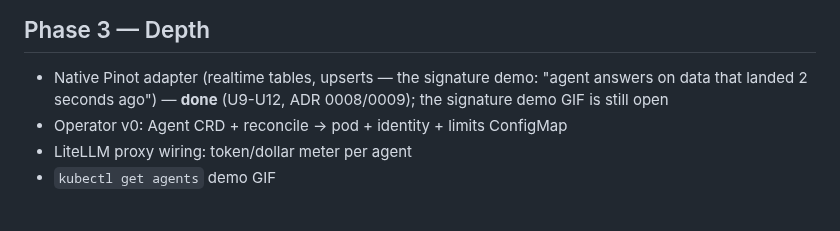
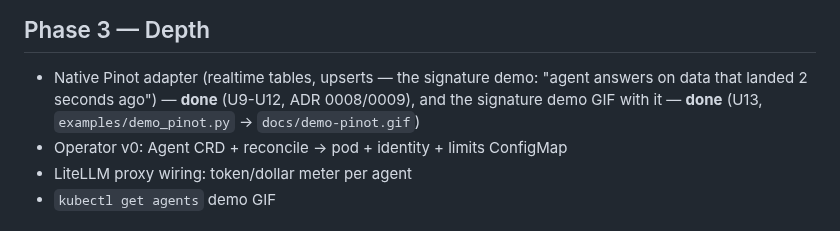
Before and after one commit to lagaam-ai/lagaam, a Markdown page: docs/roadmap.md, the part around the change. Rendered like a GitHub page.

```diff
--- a/docs/roadmap.md
+++ b/docs/roadmap.md
@@ -25,7 +25,8 @@ One unit at a time; each unit ends in something demoable or a failing test.
 ## Phase 3 — Depth
 - Native Pinot adapter (realtime tables, upserts — the signature demo:
   "agent answers on data that landed 2 seconds ago") — **done** (U9-U12,
-  ADR 0008/0009); the signature demo GIF is still open
+  ADR 0008/0009), and the signature demo GIF with it — **done** (U13,
+  `examples/demo_pinot.py` → `docs/demo-pinot.gif`)
 - Operator v0: Agent CRD + reconcile → pod + identity + limits ConfigMap
 - LiteLLM proxy wiring: token/dollar meter per agent
 - `kubectl get agents` demo GIF
```
Also changed, not shown: CLAUDE.md (+1 -1 lines), README.md (+5 -0 lines), docs/demo-pinot.gif (added), 2 other files.
